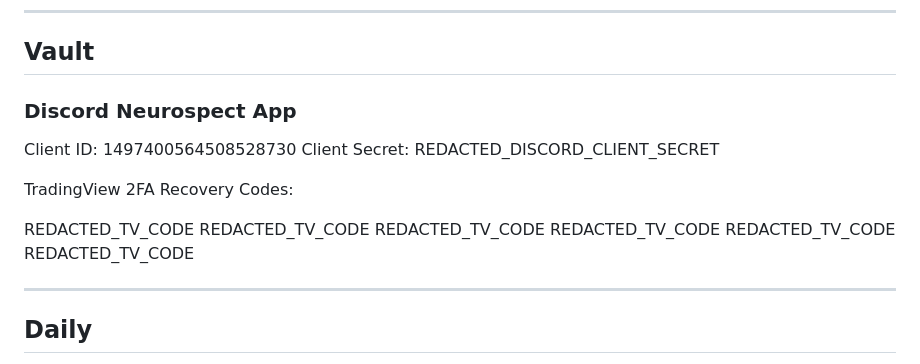
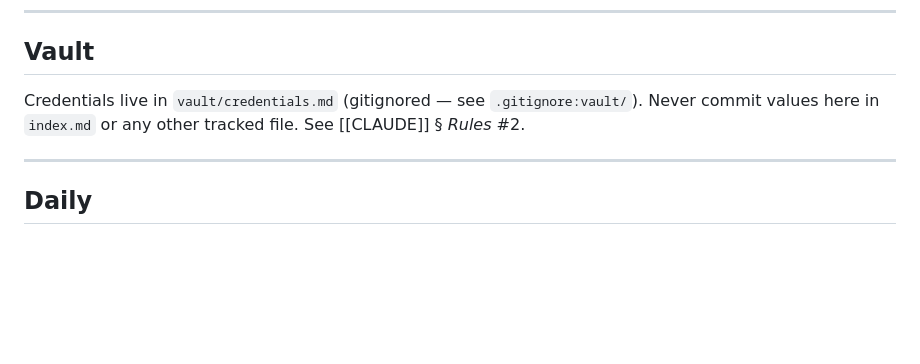
Before and after one commit to russell94paul/neurospect, a Markdown page: wiki/index.md, the part around the change. GitHub-like rendering; blank space fills up the shorter version.

Commit message:
security: move credentials out of index.md into gitignored vault/
The Vault section of index.md contained the Discord Client Secret and
TradingView 2FA recovery codes in plaintext, violating the wiki schema's
own rule (CLAUDE.md § Rules #2: "Never expose credentials outside vault/").

This commit:
- Adds vault/credentials.md (gitignored via existing vault/ rule).
- Replaces the index.md Vault section with a one-line pointer.

NOTE: this commit removes the values from HEAD only. The values remain
in the git history of this repo at older commits and will require:
1. Rotation of both secrets (Discord developer portal; TradingView 2FA
   regen) — the only complete protection.
2. History scrub during the upcoming monorepo migration via
   git filter-repo --replace-text — keeps the new monorepo clean.

Co-Authored-By: Claude Opus 4.7 (1M context) <noreply@anthropic.com>

```diff
--- a/wiki/index.md
+++ b/wiki/index.md
@@ -203,19 +203,7 @@ _None yet._
 
 ## Vault
 
-### Discord Neurospect App
-
-Client ID: 1497400564508528730
-Client Secret: REDACTED_DISCORD_CLIENT_SECRET
-
-TradingView 2FA Recovery Codes:
-
-REDACTED_TV_CODE
-REDACTED_TV_CODE
-REDACTED_TV_CODE
-REDACTED_TV_CODE
-REDACTED_TV_CODE
-REDACTED_TV_CODE
+Credentials live in `vault/credentials.md` (gitignored — see `.gitignore:vault/`). Never commit values here in `index.md` or any other tracked file. See [[CLAUDE]] § *Rules* #2.
 
 ---
 
```
